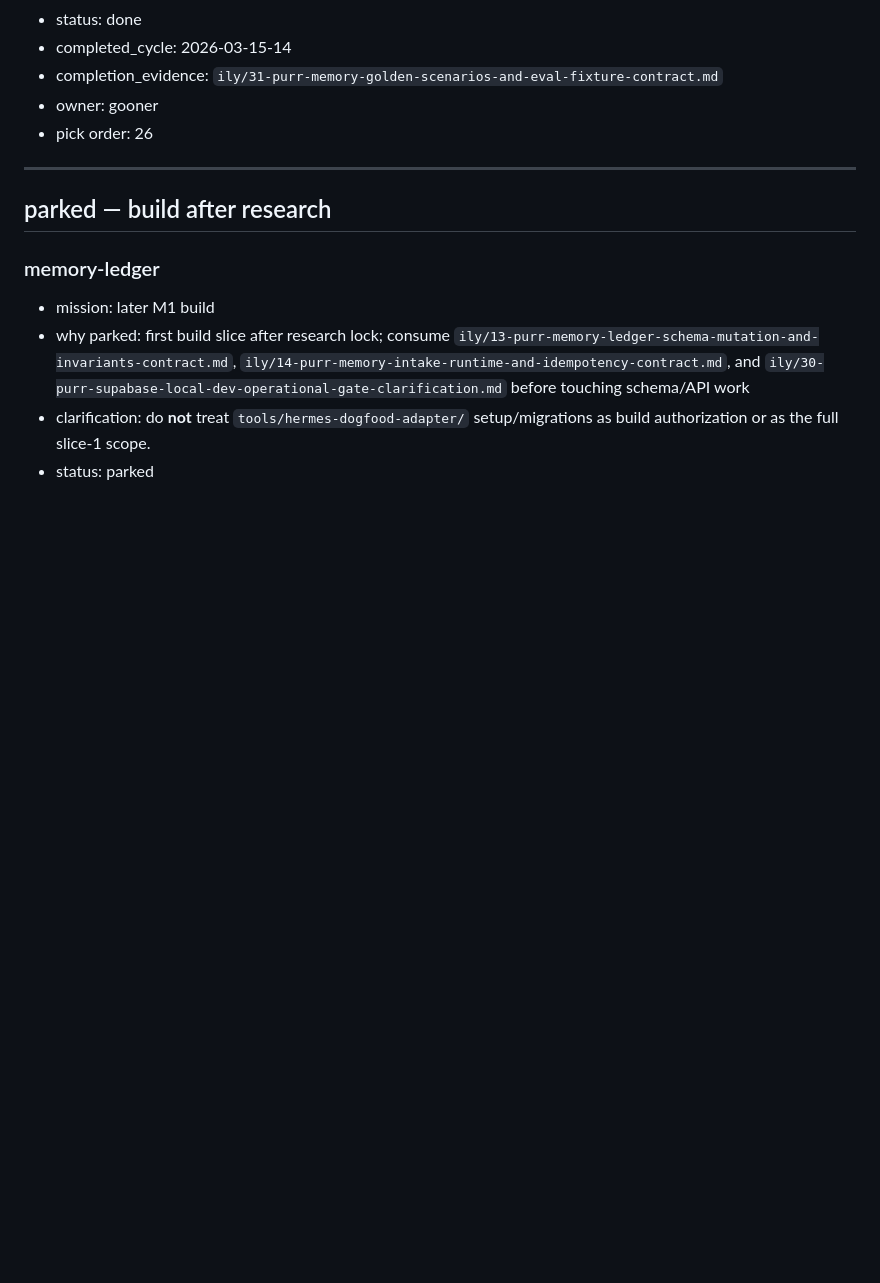
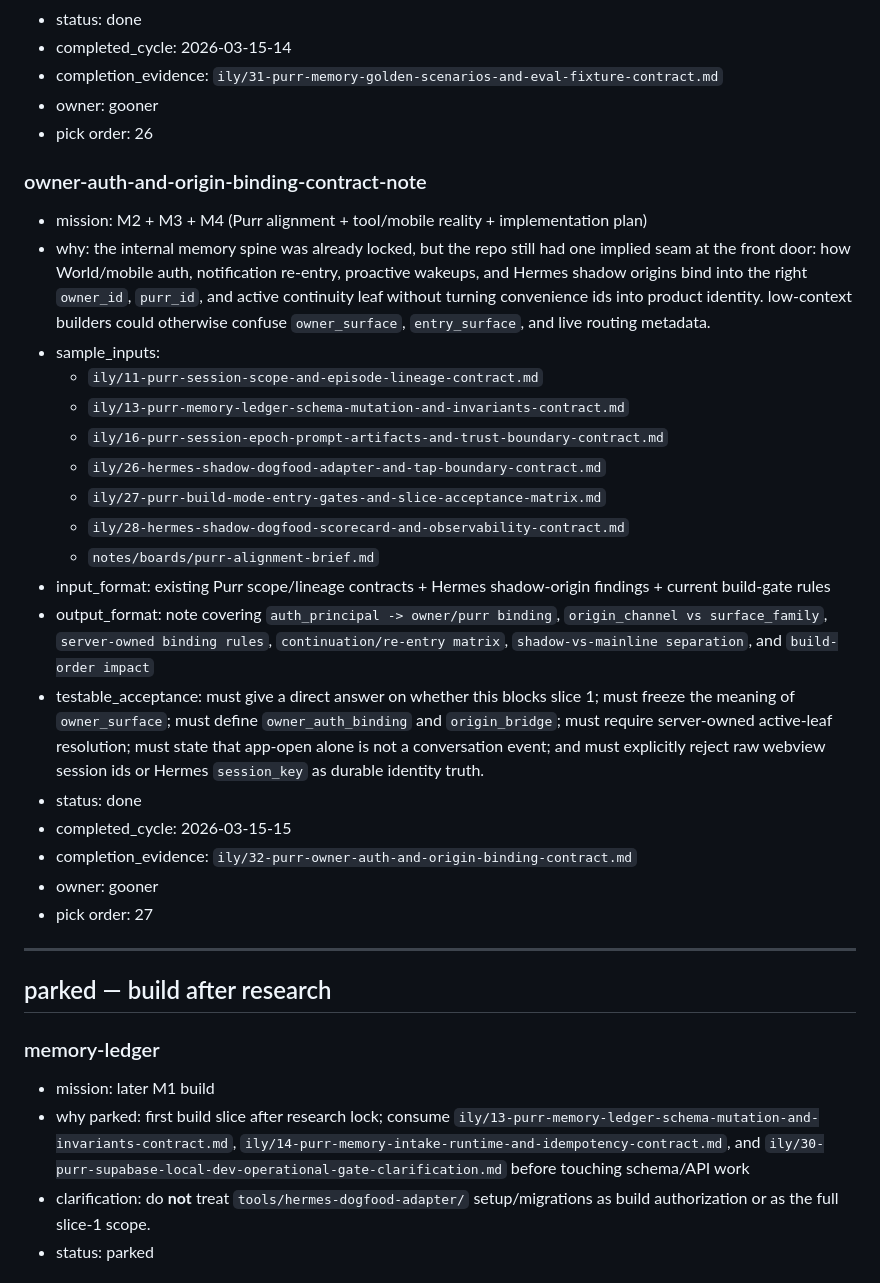
Before and after one commit to thatgooner/goon, a Markdown page: notes/boards/coding-agent-task-board.md, the part around the change. GitHub-like rendering; blank space fills up the shorter version.

```diff
--- a/notes/boards/coding-agent-task-board.md
+++ b/notes/boards/coding-agent-task-board.md
@@ -529,6 +529,26 @@ when code-worker picks a task: set status to `in_progress`, add `picked_cycle: Y
 - owner: gooner
 - pick order: 26
 
+### owner-auth-and-origin-binding-contract-note
+- mission: M2 + M3 + M4 (Purr alignment + tool/mobile reality + implementation plan)
+- why: the internal memory spine was already locked, but the repo still had one implied seam at the front door: how World/mobile auth, notification re-entry, proactive wakeups, and Hermes shadow origins bind into the right `owner_id`, `purr_id`, and active continuity leaf without turning convenience ids into product identity. low-context builders could otherwise confuse `owner_surface`, `entry_surface`, and live routing metadata.
+- sample_inputs:
+  - `ily/11-purr-session-scope-and-episode-lineage-contract.md`
+  - `ily/13-purr-memory-ledger-schema-mutation-and-invariants-contract.md`
+  - `ily/16-purr-session-epoch-prompt-artifacts-and-trust-boundary-contract.md`
+  - `ily/26-hermes-shadow-dogfood-adapter-and-tap-boundary-contract.md`
+  - `ily/27-purr-build-mode-entry-gates-and-slice-acceptance-matrix.md`
+  - `ily/28-hermes-shadow-dogfood-scorecard-and-observability-contract.md`
+  - `notes/boards/purr-alignment-brief.md`
+- input_format: existing Purr scope/lineage contracts + Hermes shadow-origin findings + current build-gate rules
+- output_format: note covering `auth_principal -> owner/purr binding`, `origin_channel vs surface_family`, `server-owned binding rules`, `continuation/re-entry matrix`, `shadow-vs-mainline separation`, and `build-order impact`
+- testable_acceptance: must give a direct answer on whether this blocks slice 1; must freeze the meaning of `owner_surface`; must define `owner_auth_binding` and `origin_bridge`; must require server-owned active-leaf resolution; must state that app-open alone is not a conversation event; and must explicitly reject raw webview session ids or Hermes `session_key` as durable identity truth.
+- status: done
+- completed_cycle: 2026-03-15-15
+- completion_evidence: `ily/32-purr-owner-auth-and-origin-binding-contract.md`
+- owner: gooner
+- pick order: 27
+
 ---
 
 ## parked — build after research
```
Also changed, not shown: ily/32-purr-owner-auth-and-origin-binding-contract.md (added, +541 -0 lines), ily/README.md (+1 -0 lines).
